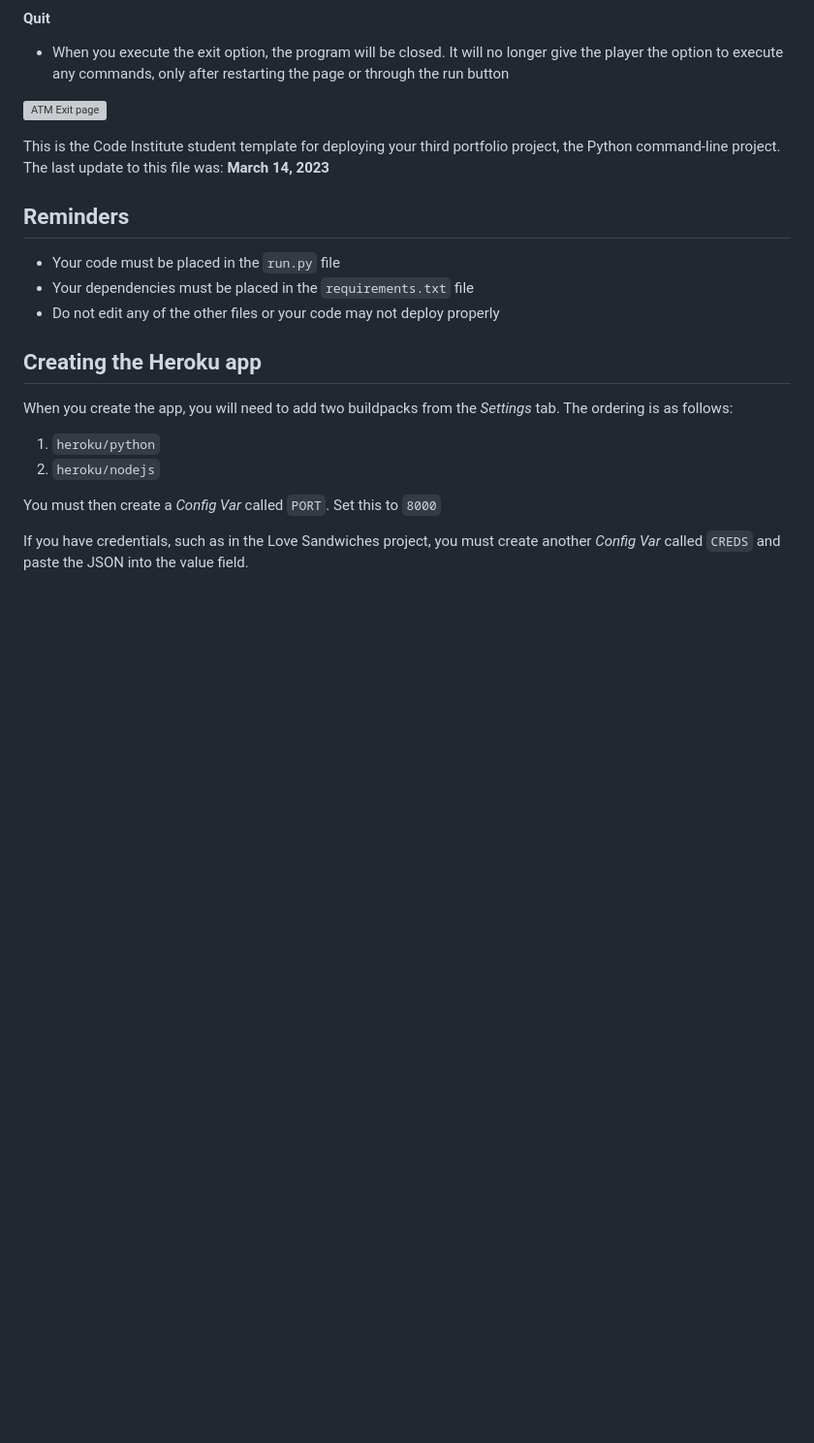
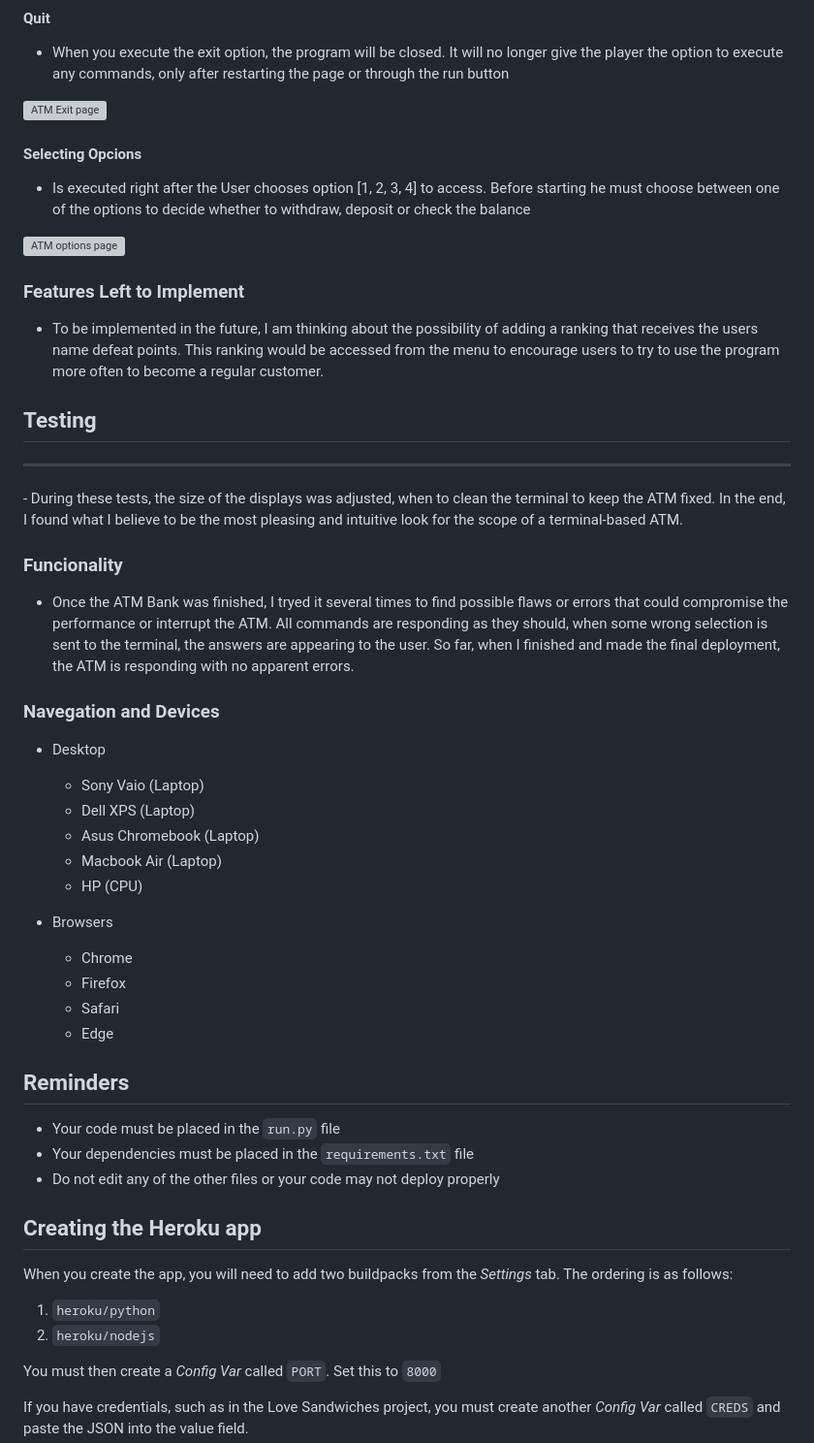
Before and after one commit to Diogosafanelli/third-project-ci, a Markdown page: README.md, the part around the change. Shown: that part at 97% size. Rendered like a GitHub page; blank space fills up the shorter version; grey boxes are pictures that could not be loaded.

Commit message:
Update README.md
add text

```diff
--- a/README.md
+++ b/README.md
@@ -69,7 +69,42 @@ The ATM Bank project structure is based on a single static web page with the ter
 
 ![ATM Exit page](https://github.com/Diogosafanelli/third-project-ci/assets/131887685/d4213844-c07f-4078-b5d0-29025197cad5)
 
-This is the Code Institute student template for deploying your third portfolio project, the Python command-line project. The last update to this file was: **March 14, 2023**
+#### Selecting Opcions
+
+- Is executed right after the User chooses option [1, 2, 3, 4] to access. Before starting he must choose between one of the options to decide whether to withdraw, deposit or check the balance
+
+![ATM options page](https://github.com/Diogosafanelli/third-project-ci/assets/131887685/3278b258-9ed8-416f-8f65-ad276d08cacd)
+
+
+### Features Left to Implement
+
+- To be implemented in the future, I am thinking about the possibility of adding a ranking that receives the users name defeat points. This ranking would be accessed from the menu to encourage users to try to use the program more often to become a regular customer.
+
+
+## Testing
+<hr>
+- During these tests, the size of the displays was adjusted, when to clean the terminal to keep the ATM fixed. In the end, I found what I believe to be the most pleasing and intuitive look for the scope of a terminal-based ATM.
+
+
+### Funcionality
+
+- Once the ATM Bank was finished, I tryed it several times to find possible flaws or errors that could compromise the performance or interrupt the ATM. All commands are responding as they should, when some wrong selection is sent to the terminal, the answers are appearing to the user. So far, when I finished and made the final deployment, the ATM is responding with no apparent errors.
+
+### Navegation and Devices
+
+- Desktop
+  - Sony Vaio (Laptop)
+  - Dell XPS (Laptop)
+  - Asus Chromebook (Laptop)
+  - Macbook Air (Laptop)
+  - HP (CPU)
+
+- Browsers
+  - Chrome
+  - Firefox
+  - Safari
+  - Edge
+
 
 ## Reminders
 
```
